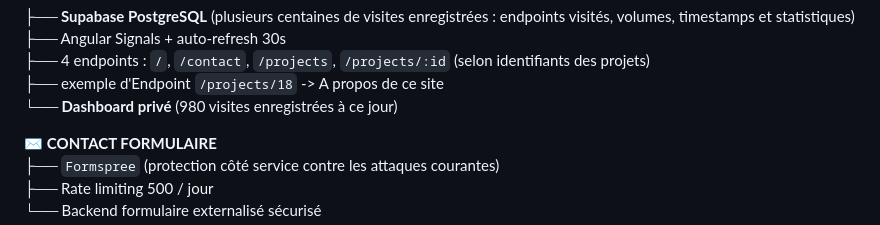
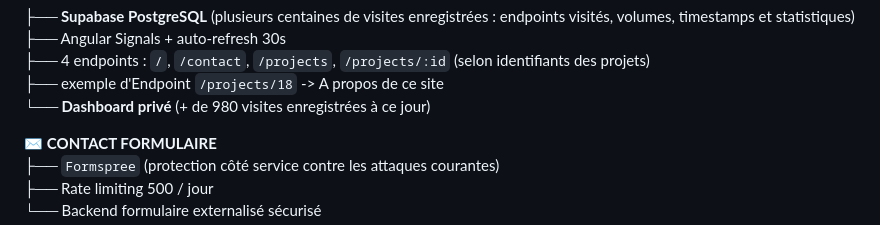
Before and after one commit to Clinter77/sitechris07-portfolio-public, a Markdown page: README.md, the part around the change. GitHub-like rendering.

```diff
--- a/README.md
+++ b/README.md
@@ -40,7 +40,7 @@ Déploiement automatique Vercel après validation des **Quality Gate et Security
 ├── Angular Signals + auto-refresh 30s
 ├── 4 endpoints : `/`, `/contact`, `/projects`, `/projects/:id` (selon identifiants des projets)
 ├── exemple d'Endpoint `/projects/18` -> A propos de ce site
-└── **Dashboard privé** (980 visites enregistrées à ce jour)
+└── **Dashboard privé** (+ de 980 visites enregistrées à ce jour)
 
 ✉️ **CONTACT FORMULAIRE**
 ├── `Formspree` (protection côté service contre les attaques courantes)
```
